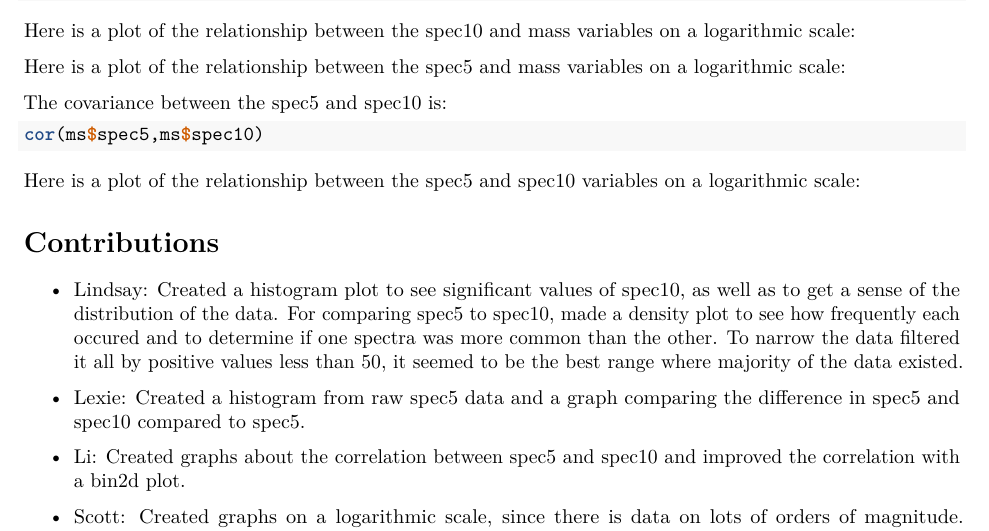
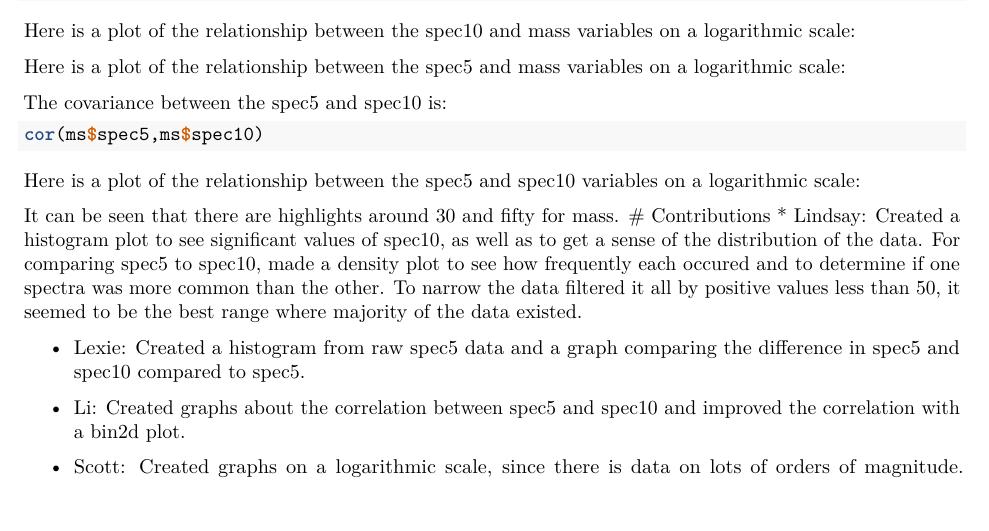
Before and after one commit to bakerscott/CU-APPM2720, an R Markdown document (m2/Lab5/FantasticFour_Lab_5.Rmd): part of page 2 of 2, cut so that both start at the same text. Rendered offline with R 4.5, knitr and Pandoc, then LaTeX, with nearby package versions; the code chunks are not run, so their results and figures are left out.

Commit message:
final stuff

````diff
--- a/m2/Lab5/FantasticFour_Lab_5.Rmd
+++ b/m2/Lab5/FantasticFour_Lab_5.Rmd
@@ -129,6 +129,7 @@ ggplot(data=ms, mapping=aes(x = spec5, y = spec10)) + geom_point() + scale_x_log
 
 ```
 
+It can be seen that there are highlights around 30 and fifty for mass.
 # Contributions
 * Lindsay: Created a histogram plot to see significant values of spec10, as well as to get a sense of the distribution of the data. For comparing spec5 to spec10, made a density plot to see how frequently each occured and to determine if one spectra was more common than the other. To narrow the data filtered it all by positive values less than 50, it seemed to be the best range where majority of the data existed.
 
````
